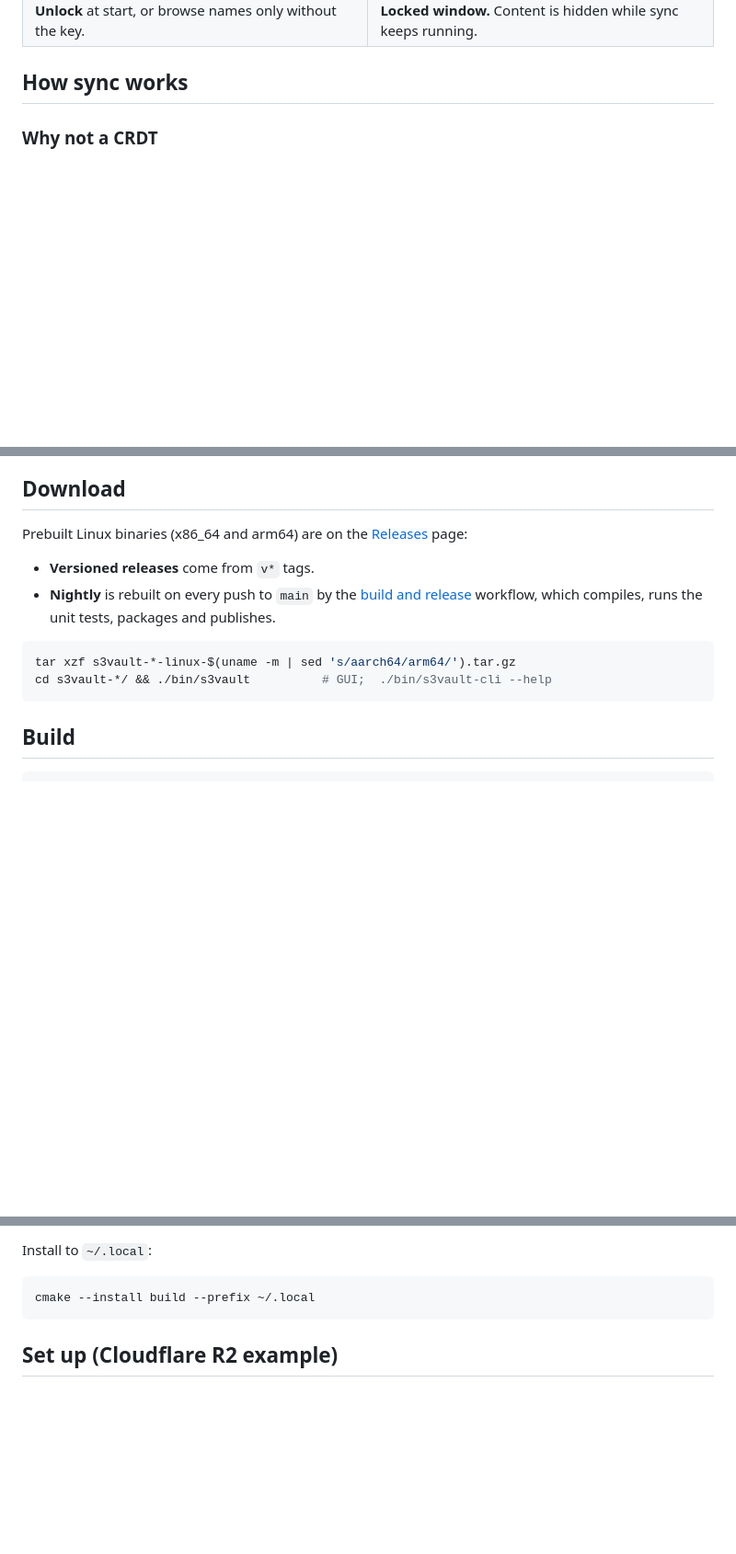
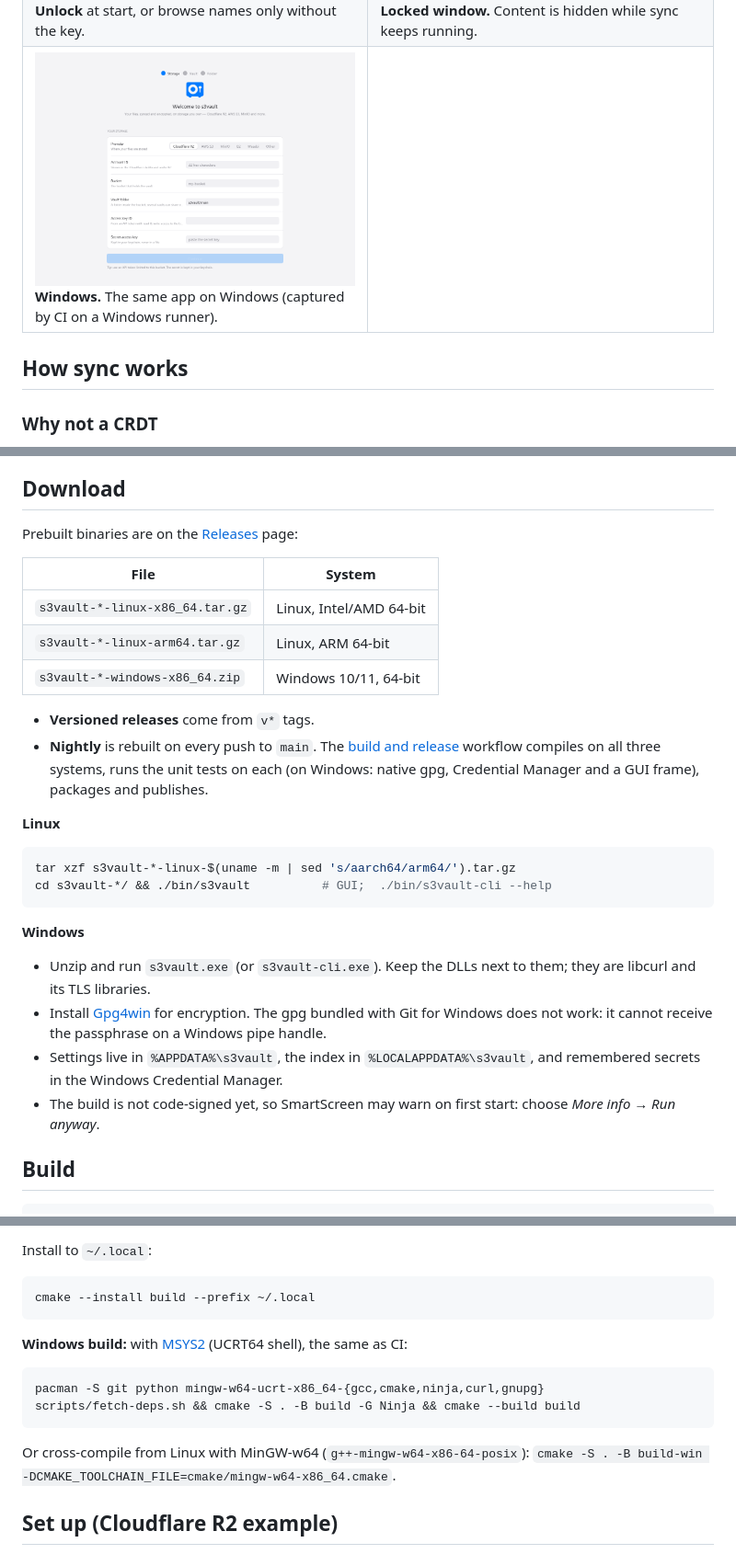
Before and after one commit to jstdlee/s3vault, a Markdown page: README.md, 3 parts joined by grey strips. Shown at 92% size. Rendered like a GitHub page; pictures changed too: docs/screenshots/17-windows-setup.png (added); blank space fills up the shorter version.

Commit message:
README/PLAN: Windows download, build and status; Windows screenshot in the gallery
Co-Authored-By: Claude Opus 5.5 <noreply@anthropic.com>

````diff
--- a/README.md
+++ b/README.md
@@ -115,6 +115,7 @@ Dark and light follow your desktop setting (or choose in Settings → Appearance
 | ![Export key](docs/screenshots/09-export-key.png) **Export Key** sheet: backup key file or recovery key. | ![File browser](docs/screenshots/10-file-browser.png) **Built-in file browser** for uploads and synced folders. |
 | ![Setup](docs/screenshots/12-setup.png) **Setup assistant, step 1:** connect your storage. | ![Create vault](docs/screenshots/16-create-vault.png) **Step 2:** create the vault password, with a strength meter. |
 | ![Unlock](docs/screenshots/07-unlock.png) **Unlock** at start, or browse names only without the key. | ![Locked](docs/screenshots/15-locked.png) **Locked window.** Content is hidden while sync keeps running. |
+| ![Windows](docs/screenshots/17-windows-setup.png) **Windows.** The same app on Windows (captured by CI on a Windows runner). | |
 
 ## How sync works
 
@@ -268,14 +269,32 @@ Exporting the recovery key asks for the password again, and the file is written
 
 ## Download
 
-Prebuilt Linux binaries (x86_64 and arm64) are on the [Releases](https://github.com/jstdlee/s3vault/releases) page:
+Prebuilt binaries are on the [Releases](https://github.com/jstdlee/s3vault/releases) page:
+
+| File | System |
+|---|---|
+| `s3vault-*-linux-x86_64.tar.gz` | Linux, Intel/AMD 64-bit |
+| `s3vault-*-linux-arm64.tar.gz` | Linux, ARM 64-bit |
+| `s3vault-*-windows-x86_64.zip` | Windows 10/11, 64-bit |
+
 - **Versioned releases** come from `v*` tags.
-- **Nightly** is rebuilt on every push to `main` by the [build and release](.github/workflows/build-release.yml) workflow, which compiles, runs the unit tests, packages and publishes.
+- **Nightly** is rebuilt on every push to `main`. The [build and release](.github/workflows/build-release.yml) workflow
+  compiles on all three systems, runs the unit tests on each (on Windows: native gpg, Credential Manager and a
+  GUI frame), packages and publishes.
 
+**Linux**
 ```bash
 tar xzf s3vault-*-linux-$(uname -m | sed 's/aarch64/arm64/').tar.gz
 cd s3vault-*/ && ./bin/s3vault          # GUI;  ./bin/s3vault-cli --help
 ```
+
+**Windows**
+- Unzip and run `s3vault.exe` (or `s3vault-cli.exe`). Keep the DLLs next to them; they are libcurl and its TLS libraries.
+- Install [Gpg4win](https://gpg4win.org) for encryption. The gpg bundled with Git for Windows does not work: it cannot
+  receive the passphrase on a Windows pipe handle.
+- Settings live in `%APPDATA%\s3vault`, the index in `%LOCALAPPDATA%\s3vault`, and remembered secrets in the Windows
+  Credential Manager.
+- The build is not code-signed yet, so SmartScreen may warn on first start: choose *More info → Run anyway*.
 
 ## Build
 
@@ -297,6 +316,14 @@ Install to `~/.local`:
 ```bash
 cmake --install build --prefix ~/.local
 ```
+
+**Windows build:** with [MSYS2](https://www.msys2.org) (UCRT64 shell), the same as CI:
+```bash
+pacman -S git python mingw-w64-ucrt-x86_64-{gcc,cmake,ninja,curl,gnupg}
+scripts/fetch-deps.sh && cmake -S . -B build -G Ninja && cmake --build build
+```
+Or cross-compile from Linux with MinGW-w64 (`g++-mingw-w64-x86-64-posix`):
+`cmake -S . -B build-win -DCMAKE_TOOLCHAIN_FILE=cmake/mingw-w64-x86_64.cmake`.
 
 ## Set up (Cloudflare R2 example)
 
````
Also changed, not shown: other parts of README.md (+8 -7 lines), PLAN.md (+6 -2 lines).
